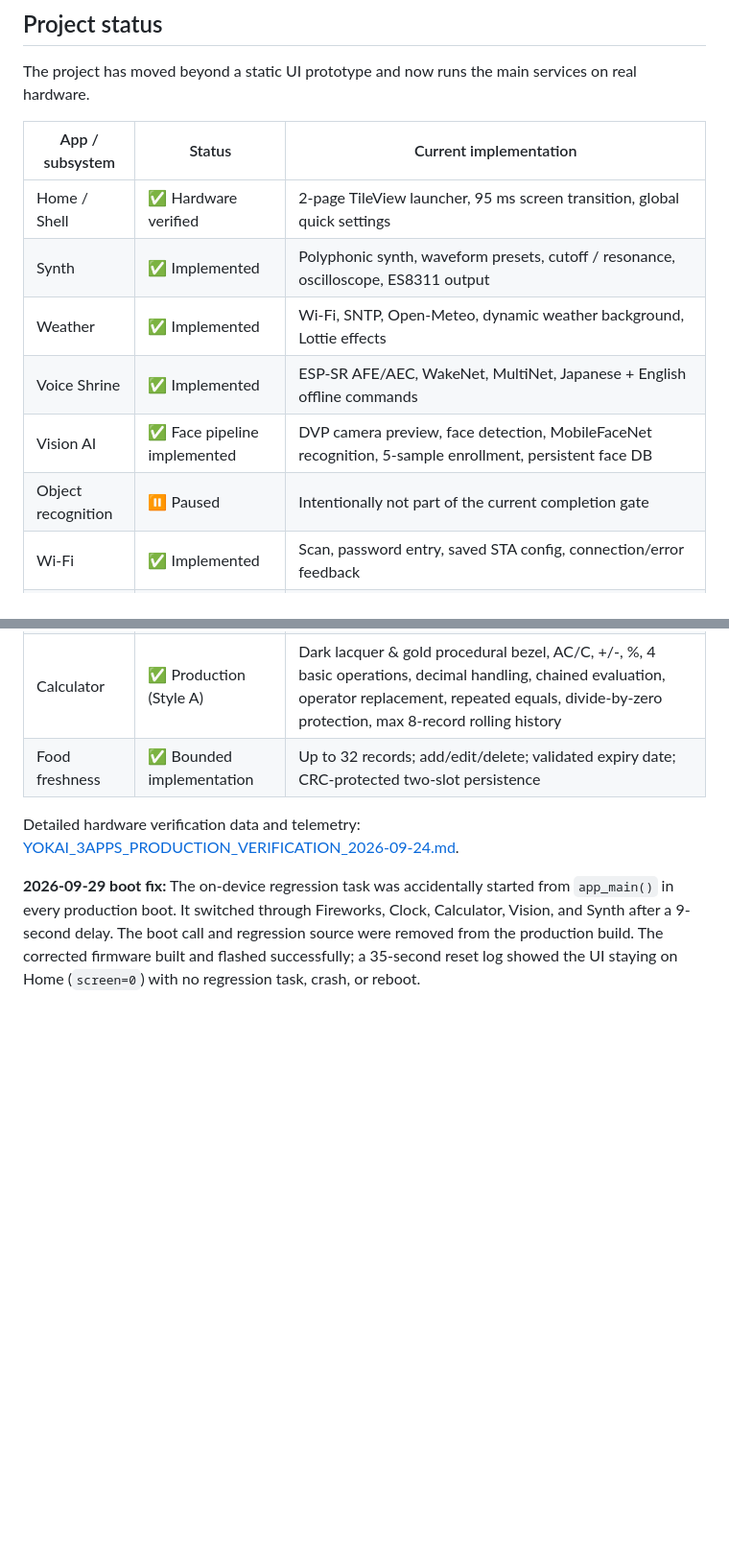
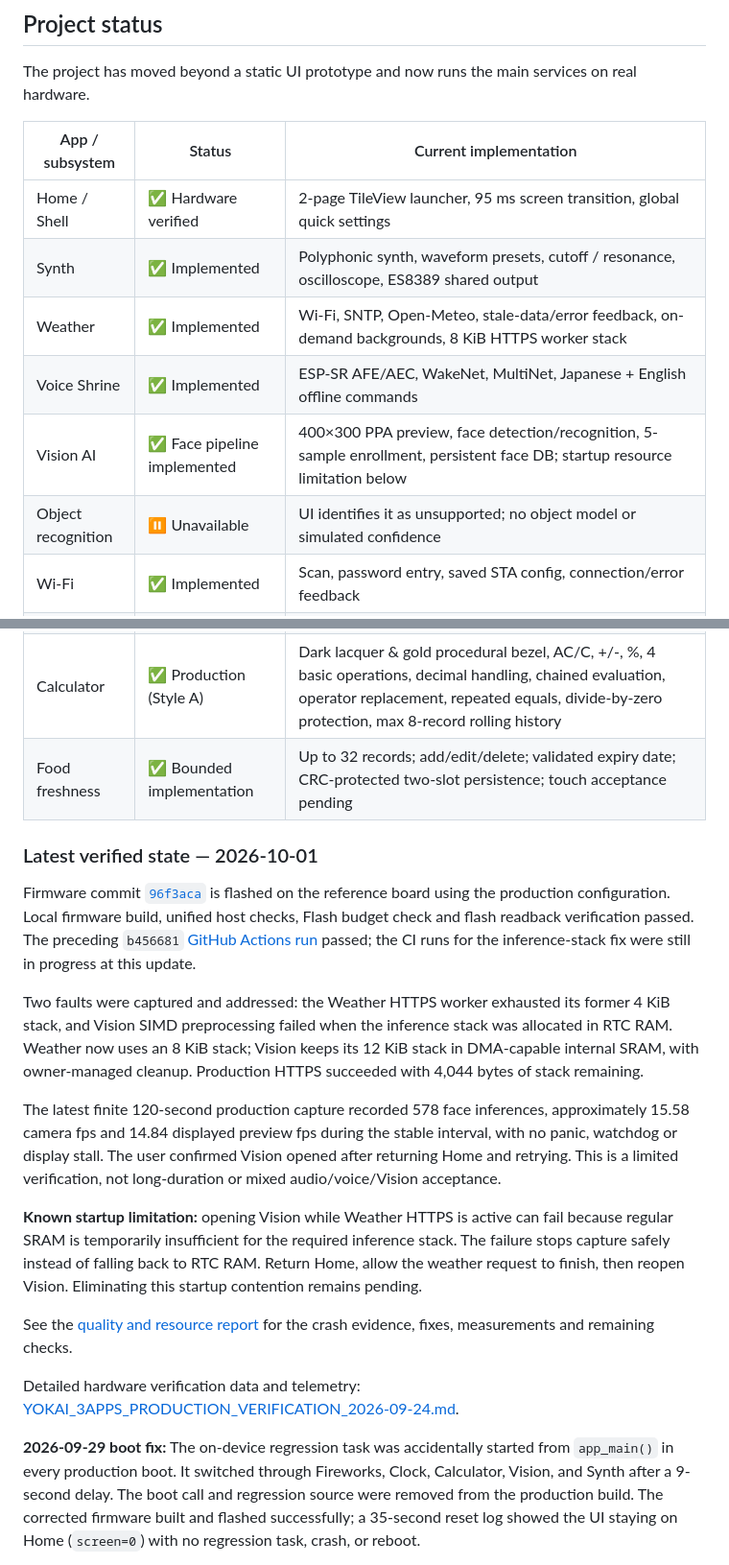
Before and after one commit to weilu-kong/Full-Function-S31-P4-Demo, a Markdown page: README.md, 2 parts joined by grey strips. Shown at 96% size. Rendered like a GitHub page; blank space fills up the shorter version.

```diff
--- a/README.md
+++ b/README.md
@@ -21,17 +25,29 @@ The project has moved beyond a static UI prototype and now runs the main service
 | App / subsystem | Status | Current implementation |
 | --- | --- | --- |
 | Home / Shell | ✅ Hardware verified | 2-page TileView launcher, 95 ms screen transition, global quick settings |
-| Synth | ✅ Implemented | Polyphonic synth, waveform presets, cutoff / resonance, oscilloscope, ES8311 output |
-| Weather | ✅ Implemented | Wi-Fi, SNTP, Open-Meteo, dynamic weather background, Lottie effects |
+| Synth | ✅ Implemented | Polyphonic synth, waveform presets, cutoff / resonance, oscilloscope, ES8389 shared output |
+| Weather | ✅ Implemented | Wi-Fi, SNTP, Open-Meteo, stale-data/error feedback, on-demand backgrounds, 8 KiB HTTPS worker stack |
 | Voice Shrine | ✅ Implemented | ESP-SR AFE/AEC, WakeNet, MultiNet, Japanese + English offline commands |
-| Vision AI | ✅ Face pipeline implemented | DVP camera preview, face detection, MobileFaceNet recognition, 5-sample enrollment, persistent face DB |
-| Object recognition | ⏸ Paused | Intentionally not part of the current completion gate |
+| Vision AI | ✅ Face pipeline implemented | 400×300 PPA preview, face detection/recognition, 5-sample enrollment, persistent face DB; startup resource limitation below |
+| Object recognition | ⏸ Unavailable | UI identifies it as unsupported; no object model or simulated confidence |
 | Wi-Fi | ✅ Implemented | Scan, password entry, saved STA config, connection/error feedback |
 | Bluetooth audio | ✅ Implemented | Classic BT / A2DP sink and shared audio output |
 | Fireworks | ✅ Production (Style B) | Torii & lake procedural art, custom LVGL layer draw callback, fixed pool (160 particles, 4 rockets), 3 styles (菊/牡丹/柳), manual tap + auto fireworks, zero per-frame malloc |
 | Clock / Timer | ✅ Production (Style B) | Torii & lake twilight procedural art, SNTP-backed clock, `esp_timer_get_time()` monotonic deadline countdown, stopwatch with 8 rolling laps |
 | Calculator | ✅ Production (Style A) | Dark lacquer & gold procedural bezel, AC/C, +/-, %, 4 basic operations, decimal handling, chained evaluation, operator replacement, repeated equals, divide-by-zero protection, max 8-record rolling history |
-| Food freshness | ✅ Bounded implementation | Up to 32 records; add/edit/delete; validated expiry date; CRC-protected two-slot persistence |
+| Food freshness | ✅ Bounded implementation | Up to 32 records; add/edit/delete; validated expiry date; CRC-protected two-slot persistence; touch acceptance pending |
+
+### Latest verified state — 2026-10-01
+
+Firmware commit [`96f3aca`](https://github.com/weilu-kong/Full-Function-S31-P4-Demo/commit/96f3aca) is flashed on the reference board using the production configuration. Local firmware build, unified host checks, Flash budget check and flash readback verification passed. The preceding `b456681` [GitHub Actions run](https://github.com/weilu-kong/Full-Function-S31-P4-Demo/actions/runs/36822533159) passed; the CI runs for the inference-stack fix were still in progress at this update.
+
+Two faults were captured and addressed: the Weather HTTPS worker exhausted its former 4 KiB stack, and Vision SIMD preprocessing failed when the inference stack was allocated in RTC RAM. Weather now uses an 8 KiB stack; Vision keeps its 12 KiB stack in DMA-capable internal SRAM, with owner-managed cleanup. Production HTTPS succeeded with 4,044 bytes of stack remaining.
+
+The latest finite 120-second production capture recorded 578 face inferences, approximately 15.58 camera fps and 14.84 displayed preview fps during the stable interval, with no panic, watchdog or display stall. The user confirmed Vision opened after returning Home and retrying. This is a limited verification, not long-duration or mixed audio/voice/Vision acceptance.
+
+**Known startup limitation:** opening Vision while Weather HTTPS is active can fail because regular SRAM is temporarily insufficient for the required inference stack. The failure stops capture safely instead of falling back to RTC RAM. Return Home, allow the weather request to finish, then reopen Vision. Eliminating this startup contention remains pending.
+
+See the [quality and resource report](docs/reports/2026-10-01-quality-resource-improvements.md) for the crash evidence, fixes, measurements and remaining checks.
 
 Detailed hardware verification data and telemetry: [YOKAI_3APPS_PRODUCTION_VERIFICATION_2026-09-24.md](docs/YOKAI_3APPS_PRODUCTION_VERIFICATION_2026-09-24.md).
 
```
Also changed, not shown: other parts of README.md (+28 -12 lines).
